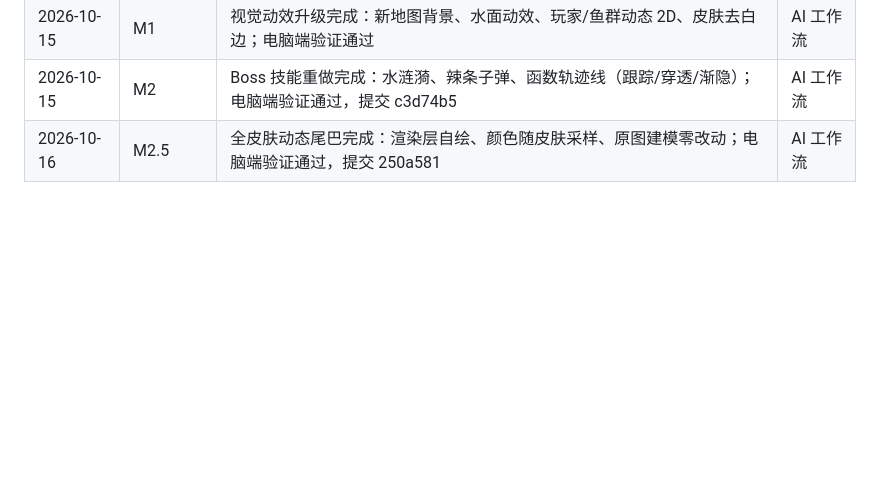
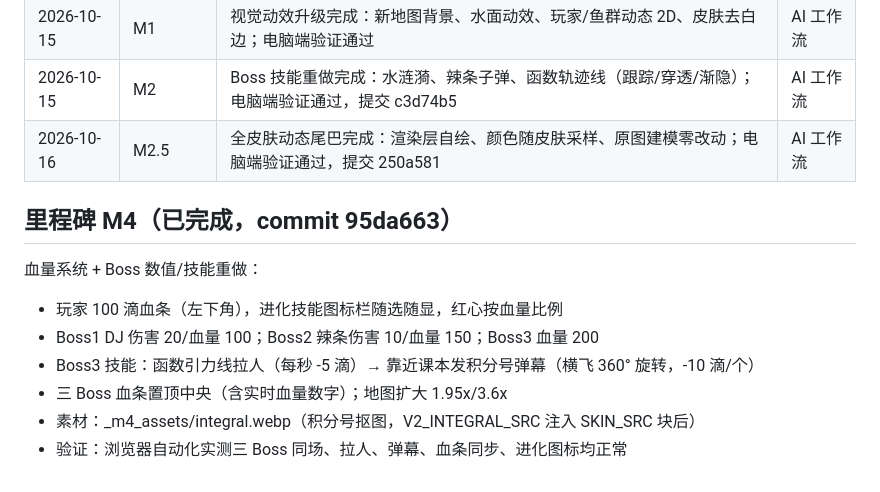
Before and after one commit to qwe0305/naiyu, a Markdown page: game_progress.md, the part around the change. Rendered like a GitHub page; blank space fills up the shorter version.

Commit message:
docs(M4): 记录里程碑 4 完成

```diff
--- a/game_progress.md
+++ b/game_progress.md
@@ -332,3 +332,13 @@
 | 2026-10-15 | M1 | 视觉动效升级完成：新地图背景、水面动效、玩家/鱼群动态 2D、皮肤去白边；电脑端验证通过 | AI 工作流 |
 | 2026-10-15 | M2 | Boss 技能重做完成：水涟漪、辣条子弹、函数轨迹线（跟踪/穿透/渐隐）；电脑端验证通过，提交 c3d74b5 | AI 工作流 |
 | 2026-10-16 | M2.5 | 全皮肤动态尾巴完成：渲染层自绘、颜色随皮肤采样、原图建模零改动；电脑端验证通过，提交 250a581 | AI 工作流 |
+
+
+## 里程碑 M4（已完成，commit 95da663）
+血量系统 + Boss 数值/技能重做：
+- 玩家 100 滴血条（左下角），进化技能图标栏随选随显，红心按血量比例
+- Boss1 DJ 伤害 20/血量 100；Boss2 辣条伤害 10/血量 150；Boss3 血量 200
+- Boss3 技能：函数引力线拉人（每秒 -5 滴）→ 靠近课本发积分号弹幕（横飞 360° 旋转，-10 滴/个）
+- 三 Boss 血条置顶中央（含实时血量数字）；地图扩大 1.95x/3.6x
+- 素材：_m4_assets/integral.webp（积分号抠图，V2_INTEGRAL_SRC 注入 SKIN_SRC 块后）
+- 验证：浏览器自动化实测三 Boss 同场、拉人、弹幕、血条同步、进化图标均正常
```
